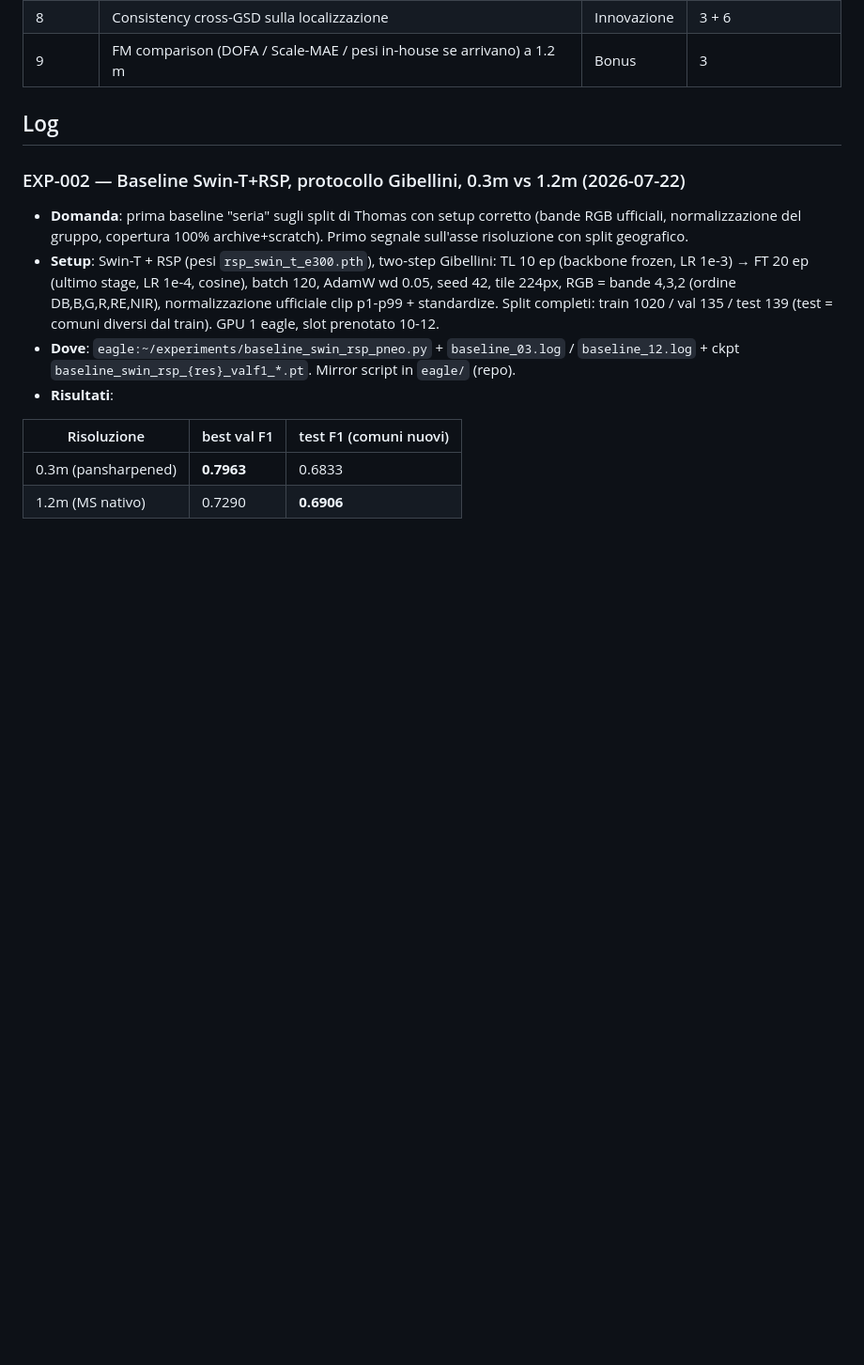
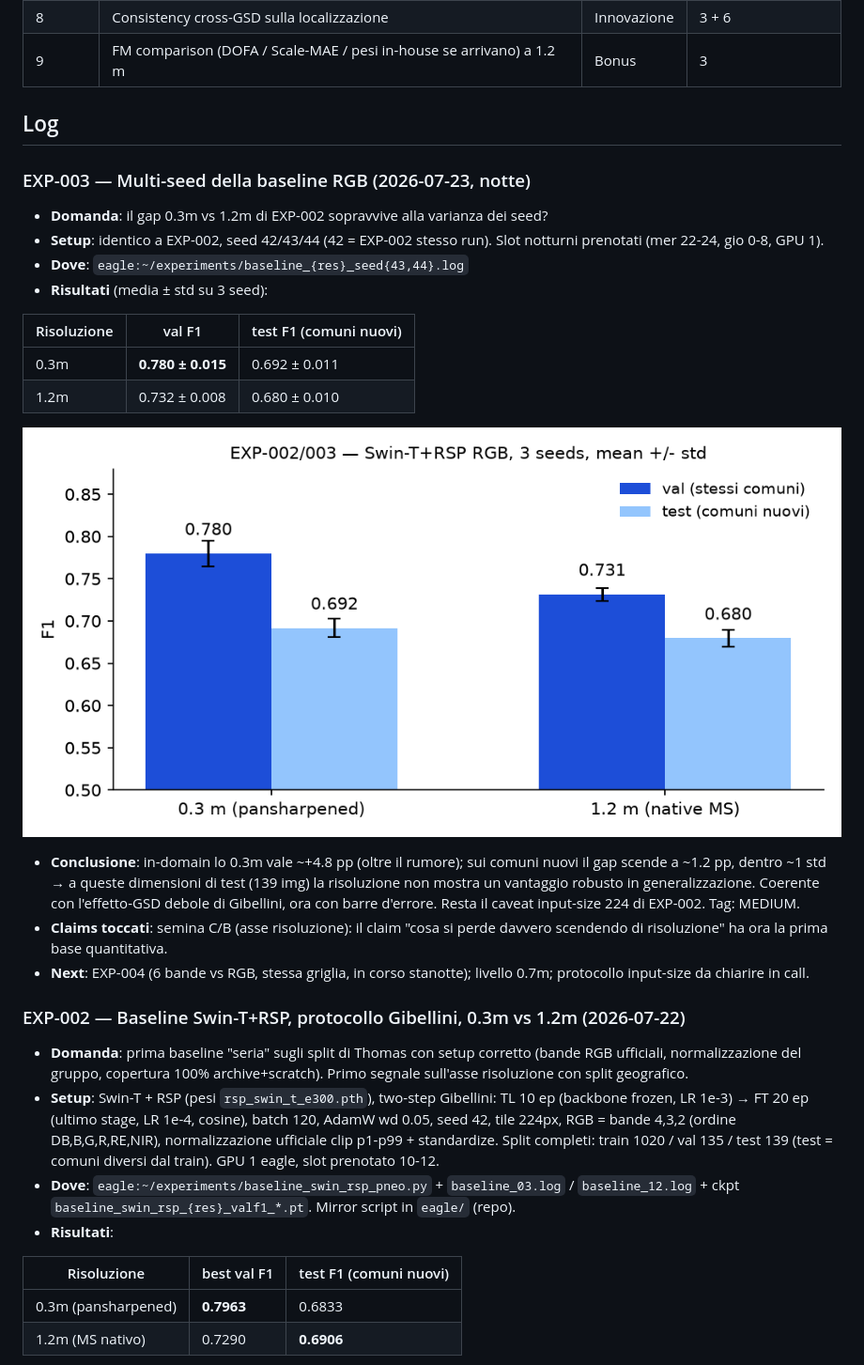
Before and after one commit to alepot55/perivallon-thesis, a Markdown page: docs/04_planning/EXPERIMENTS_LOG.md, the part around the change. Shown at 94% size. Rendered like a GitHub page; pictures changed too: docs/04_planning/figs/exp003_multiseed.png (added); blank space fills up the shorter version.

Commit message:
EXP-003 multi-seed: 0.3m vale +4.8pp in-domain ma solo +1.2pp (entro rumore) sui comuni nuovi; fig con barre errore; dossier aggiornato
Co-Authored-By: Claude Fable 5 <noreply@anthropic.com>

```diff
--- a/docs/04_planning/EXPERIMENTS_LOG.md
+++ b/docs/04_planning/EXPERIMENTS_LOG.md
@@ -30,6 +30,23 @@
 | 9 | FM comparison (DOFA / Scale-MAE / pesi in-house se arrivano) a 1.2 m | Bonus | 3 |
 
 ## Log
+
+### EXP-003 — Multi-seed della baseline RGB (2026-07-23, notte)
+- **Domanda**: il gap 0.3m vs 1.2m di EXP-002 sopravvive alla varianza dei seed?
+- **Setup**: identico a EXP-002, seed 42/43/44 (42 = EXP-002 stesso run). Slot notturni prenotati (mer 22-24, gio 0-8, GPU 1).
+- **Dove**: `eagle:~/experiments/baseline_{res}_seed{43,44}.log`
+- **Risultati** (media ± std su 3 seed):
+
+| Risoluzione | val F1 | test F1 (comuni nuovi) |
+|---|---|---|
+| 0.3m | **0.780 ± 0.015** | 0.692 ± 0.011 |
+| 1.2m | 0.732 ± 0.008 | 0.680 ± 0.010 |
+
+![EXP-003 risultato](figs/exp003_multiseed.png)
+
+- **Conclusione**: in-domain lo 0.3m vale ~+4.8 pp (oltre il rumore); sui comuni nuovi il gap scende a ~1.2 pp, dentro ~1 std → a queste dimensioni di test (139 img) la risoluzione non mostra un vantaggio robusto in generalizzazione. Coerente con l'effetto-GSD debole di Gibellini, ora con barre d'errore. Resta il caveat input-size 224 di EXP-002. Tag: MEDIUM.
+- **Claims toccati**: semina C/B (asse risoluzione): il claim "cosa si perde davvero scendendo di risoluzione" ha ora la prima base quantitativa.
+- **Next**: EXP-004 (6 bande vs RGB, stessa griglia, in corso stanotte); livello 0.7m; protocollo input-size da chiarire in call.
 
 ### EXP-002 — Baseline Swin-T+RSP, protocollo Gibellini, 0.3m vs 1.2m (2026-07-22)
 - **Domanda**: prima baseline "seria" sugli split di Thomas con setup corretto (bande RGB ufficiali, normalizzazione del gruppo, copertura 100% archive+scratch). Primo segnale sull'asse risoluzione con split geografico.
```
Also changed, not shown: docs/04_planning/2026-07-23_dossier_call.md (+2 -2 lines).
